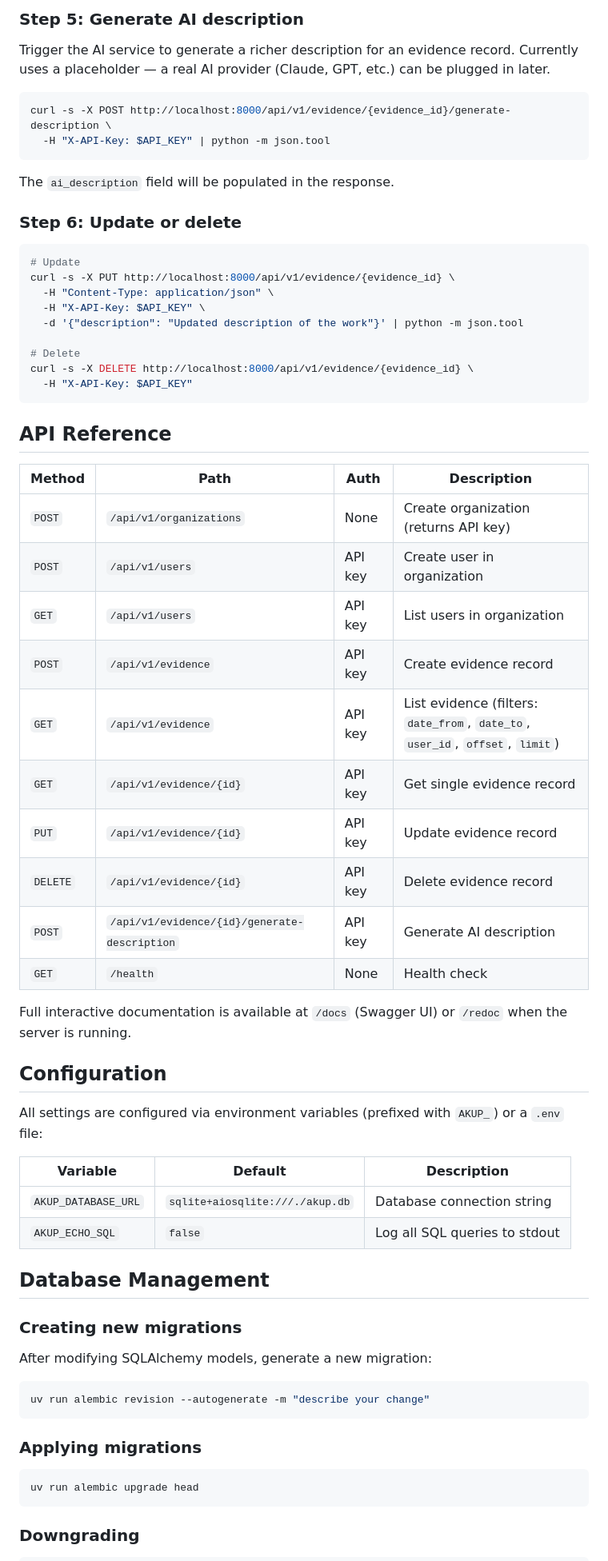
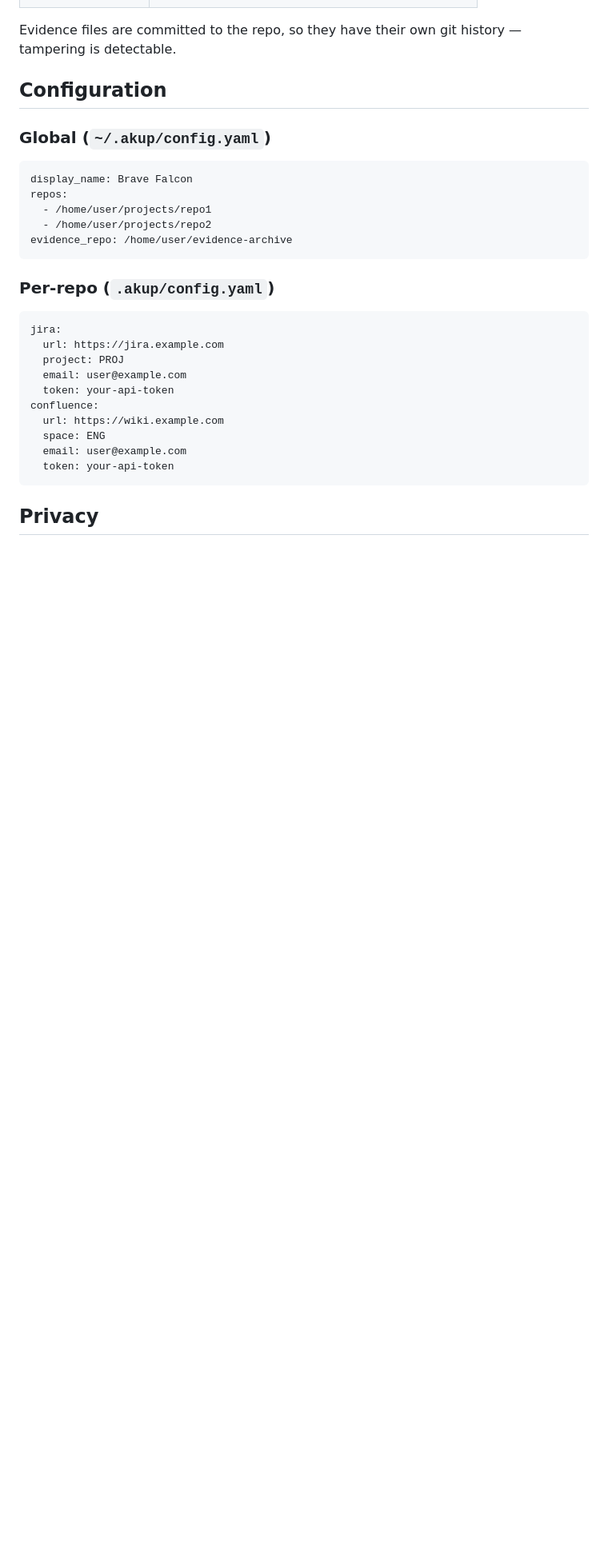
Before and after one commit to aleknitka/akup, a Markdown page: README.md, the part around one of its changes. Shown at 80% size. Drawn GitHub-style; blank space fills up the shorter version.

````diff
--- a/README.md
+++ b/README.md
@@ -226,69 +176,31 @@ curl -s "http://localhost:8000/api/v1/evidence?user_id=$USER_ID" \
-### Step 5: Generate AI description
-
-Trigger the AI service to generate a richer description for an evidence record. Currently uses a placeholder — a real AI provider (Claude, GPT, etc.) can be plugged in later.
-
-```bash
-curl -s -X POST http://localhost:8000/api/v1/evidence/{evidence_id}/generate-description \
-  -H "X-API-Key: $API_KEY" | python -m json.tool
-```
-
-The `ai_description` field will be populated in the response.
-
-### Step 6: Update or delete
-
-```bash
-# Update
-curl -s -X PUT http://localhost:8000/api/v1/evidence/{evidence_id} \
-  -H "Content-Type: application/json" \
-  -H "X-API-Key: $API_KEY" \
-  -d '{"description": "Updated description of the work"}' | python -m json.tool
-
-# Delete
-curl -s -X DELETE http://localhost:8000/api/v1/evidence/{evidence_id} \
-  -H "X-API-Key: $API_KEY"
-```
-
-## API Reference
-
-| Method | Path | Auth | Description |
-|--------|------|------|-------------|
-| `POST` | `/api/v1/organizations` | None | Create organization (returns API key) |
-| `POST` | `/api/v1/users` | API key | Create user in organization |
-| `GET` | `/api/v1/users` | API key | List users in organization |
-| `POST` | `/api/v1/evidence` | API key | Create evidence record |
-| `GET` | `/api/v1/evidence` | API key | List evidence (filters: `date_from`, `date_to`, `user_id`, `offset`, `limit`) |
-| `GET` | `/api/v1/evidence/{id}` | API key | Get single evidence record |
-| `PUT` | `/api/v1/evidence/{id}` | API key | Update evidence record |
-| `DELETE` | `/api/v1/evidence/{id}` | API key | Delete evidence record |
-| `POST` | `/api/v1/evidence/{id}/generate-description` | API key | Generate AI description |
-| `GET` | `/health` | None | Health check |
-
-Full interactive documentation is available at `/docs` (Swagger UI) or `/redoc` when the server is running.
+Evidence files are committed to the repo, so they have their own git history — tampering is detectable.
 
 ## Configuration
 
-All settings are configured via environment variables (prefixed with `AKUP_`) or a `.env` file:
+### Global (`~/.akup/config.yaml`)
 
-| Variable | Default | Description |
-|----------|---------|-------------|
-| `AKUP_DATABASE_URL` | `sqlite+aiosqlite:///./akup.db` | Database connection string |
-| `AKUP_ECHO_SQL` | `false` | Log all SQL queries to stdout |
-
-## Database Management
-
-### Creating new migrations
-
-After modifying SQLAlchemy models, generate a new migration:
-
-```bash
-uv run alembic revision --autogenerate -m "describe your change"
+```yaml
+display_name: Brave Falcon
+repos:
+  - /home/user/projects/repo1
+  - /home/user/projects/repo2
+evidence_repo: /home/user/evidence-archive
 ```
 
-### Applying migrations
+### Per-repo (`.akup/config.yaml`)
 
-```bash
-uv run alembic upgrade head
+```yaml
+jira:
+  url: https://jira.example.com
+  project: PROJ
+  email: user@example.com
+  token: your-api-token
+confluence:
+  url: https://wiki.example.com
+  space: ENG
+  email: user@example.com
+  token: your-api-token
 ```
 
-### Downgrading
+## Privacy
 
````
Also changed, not shown: other parts of README.md (+143 -200 lines).
